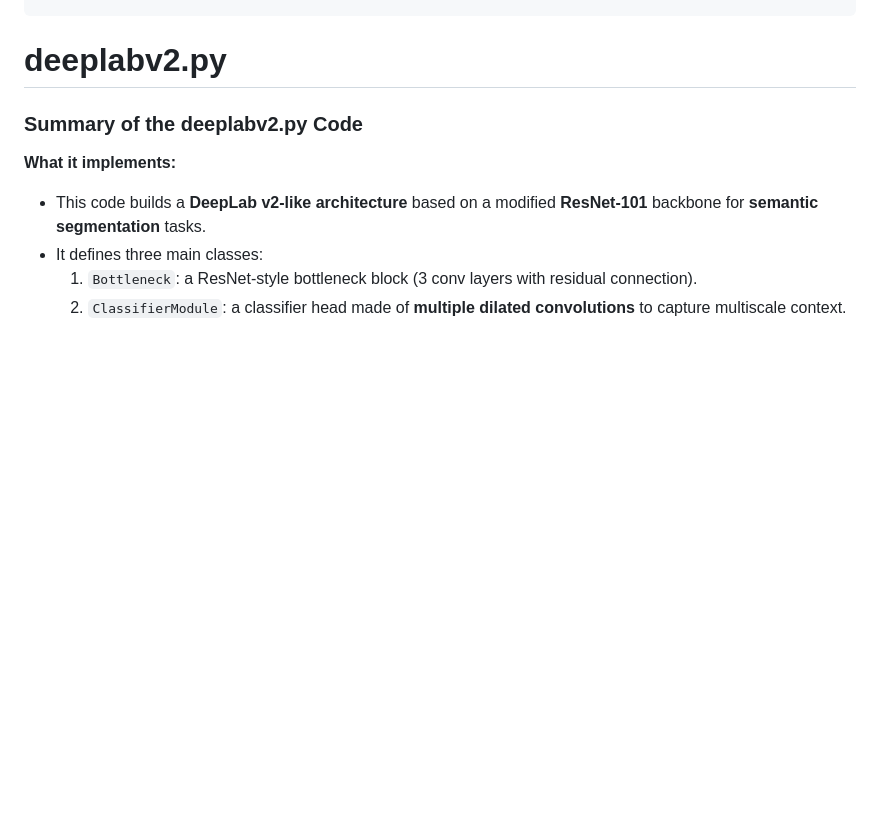
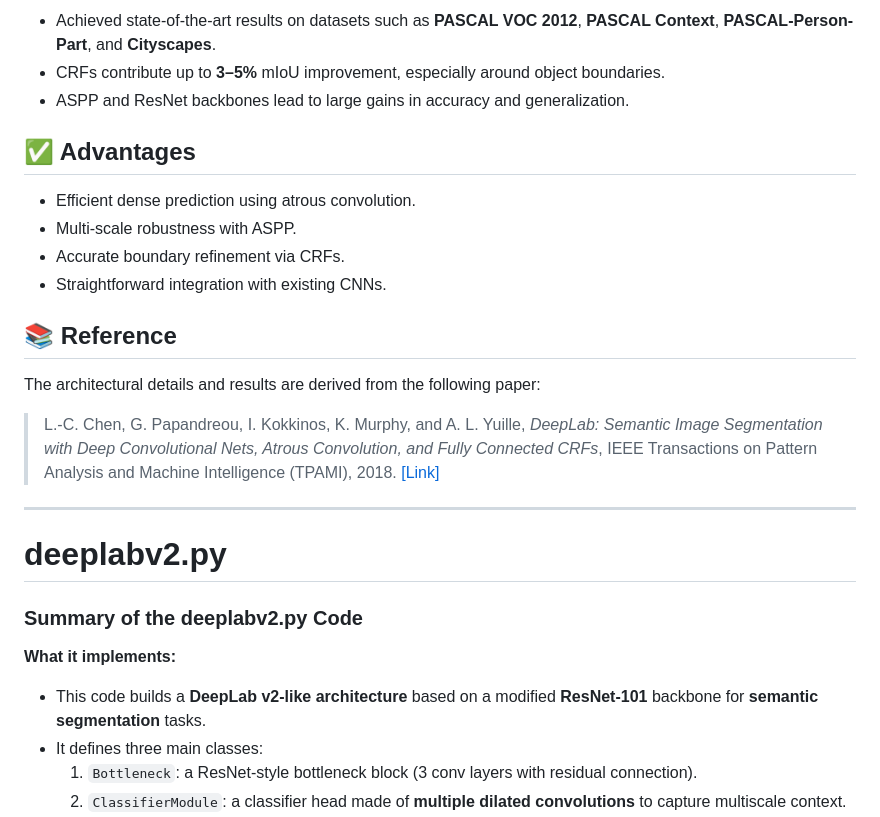
Before and after one commit to elisabettaroviera/MLDL-Project, a Markdown page: models/deeplabv2/README_deeplabv2.md, the part around the change printed below. Drawn GitHub-style; blank space fills up the shorter version.

```diff
--- a/models/deeplabv2/README_deeplabv2.md
+++ b/models/deeplabv2/README_deeplabv2.md
@@ -31,3 +74,20 @@ def get_deeplab_v2(num_classes=19, pretrain=True, pretrain_model_path='DeepLab_r
+- Achieved state-of-the-art results on datasets such as **PASCAL VOC 2012**, **PASCAL Context**, **PASCAL-Person-Part**, and **Cityscapes**.
+- CRFs contribute up to **3–5%** mIoU improvement, especially around object boundaries.
+- ASPP and ResNet backbones lead to large gains in accuracy and generalization.
+
+## ✅ Advantages
+
+- Efficient dense prediction using atrous convolution.
+- Multi-scale robustness with ASPP.
+- Accurate boundary refinement via CRFs.
+- Straightforward integration with existing CNNs.
+
+## 📚 Reference
+
+The architectural details and results are derived from the following paper:
+> L.-C. Chen, G. Papandreou, I. Kokkinos, K. Murphy, and A. L. Yuille, *DeepLab: Semantic Image Segmentation with Deep Convolutional Nets, Atrous Convolution, and Fully Connected CRFs*, IEEE Transactions on Pattern Analysis and Machine Intelligence (TPAMI), 2018. [[Link]](http://liangchiehchen.com/projects/DeepLab.html)
+
+---
 
 
 # deeplabv2.py
```
Also changed, not shown: other parts of models/deeplabv2/README_deeplabv2.md (+43 -0 lines).
